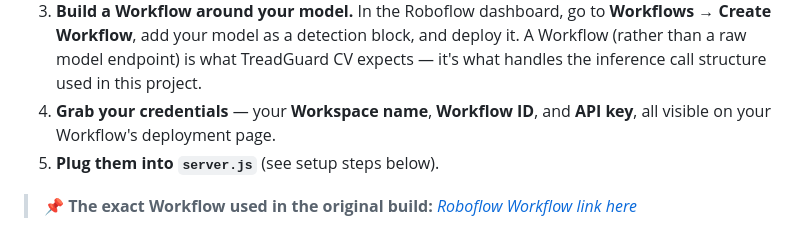
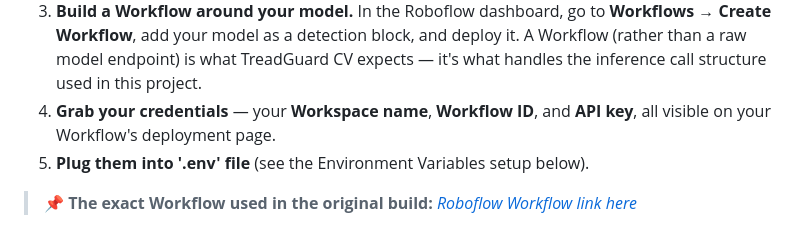
Before and after one commit to saddab-ansari/TreadGuard-CV, a Markdown page: README.md, the part around the change. Rendered like a GitHub page.

Commit message:
Change credential setup instructions in README
Updated instructions to plug credentials into the '.env' file instead of 'server.js'.

```diff
--- a/README.md
+++ b/README.md
@@ -64,7 +64,7 @@ TreadGuard CV doesn't ship with its own trained model — it calls a **Roboflow
 2. **Find or build a pothole detection model.** The fastest route is Roboflow Universe — search ["pothole detection"](https://universe.roboflow.com/) and clone an existing public model into your own workspace. Alternatively, train your own using a labeled pothole dataset.
 3. **Build a Workflow around your model.** In the Roboflow dashboard, go to **Workflows → Create Workflow**, add your model as a detection block, and deploy it. A Workflow (rather than a raw model endpoint) is what TreadGuard CV expects — it's what handles the inference call structure used in this project.
 4. **Grab your credentials** — your **Workspace name**, **Workflow ID**, and **API key**, all visible on your Workflow's deployment page.
-5. **Plug them into `server.js`** (see setup steps below).
+5. **Plug them into '.env' file** (see the Environment Variables setup below).
 
 > 📌 **The exact Workflow used in the original build:** *[Roboflow Workflow link here](https://app.roboflow.com/saddabs-workspace/solutions/chat?workflowUrl=pothole-detection)*
 
```
